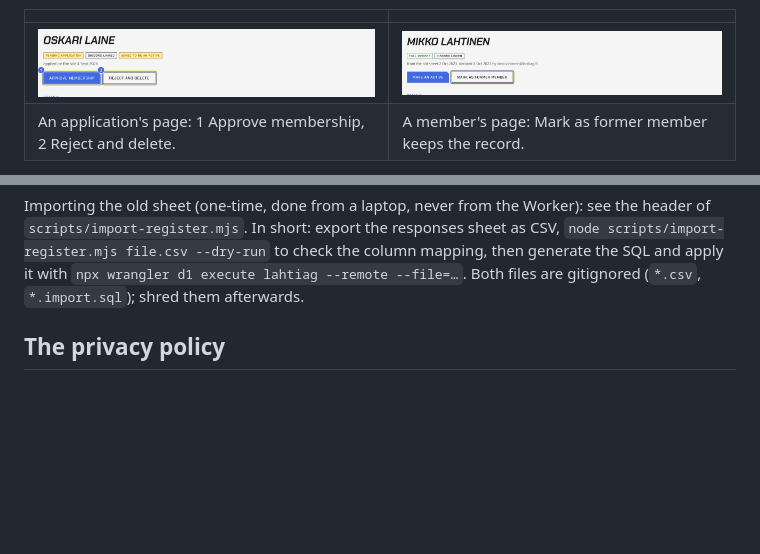
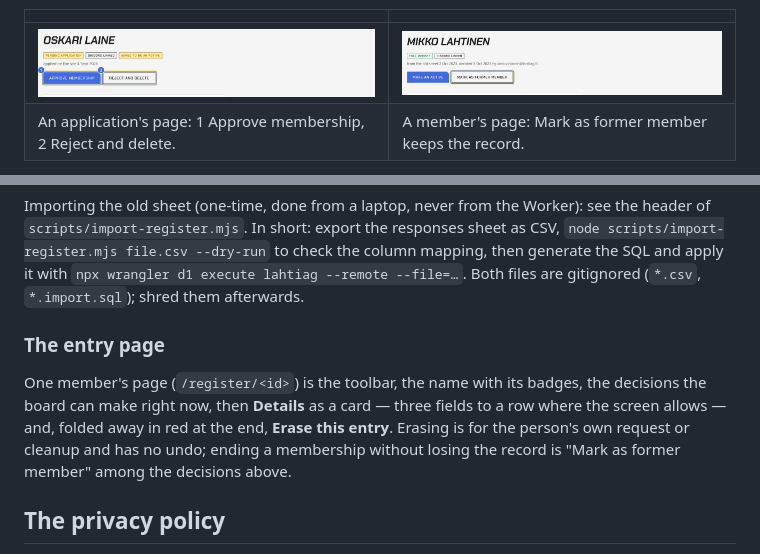
Before and after one commit to Valtterios/lahtiag-site, a Markdown page: docs/OPERATIONS.md, 2 parts joined by grey strips. GitHub-like rendering; pictures changed too: docs/images/site/register-entry.png, docs/images/site/register-member-entry.png; blank space fills up the shorter version.

```diff
--- a/docs/OPERATIONS.md
+++ b/docs/OPERATIONS.md
@@ -529,6 +529,15 @@ the responses sheet as CSV, `node scripts/import-register.mjs file.csv
 --dry-run` to check the column mapping, then generate the SQL and apply it
 with `npx wrangler d1 execute lahtiag --remote --file=…`. Both files are
 gitignored (`*.csv`, `*.import.sql`); shred them afterwards.
+
+### The entry page
+
+One member's page (`/register/<id>`) is the toolbar, the name with its
+badges, the decisions the board can make right now, then **Details** as a
+card — three fields to a row where the screen allows — and, folded away
+in red at the end, **Erase this entry**. Erasing is for the person's own
+request or cleanup and has no undo; ending a membership without losing the
+record is "Mark as former member" among the decisions above.
 
 ## The privacy policy
 
```
Also changed, not shown: 4 other files.
